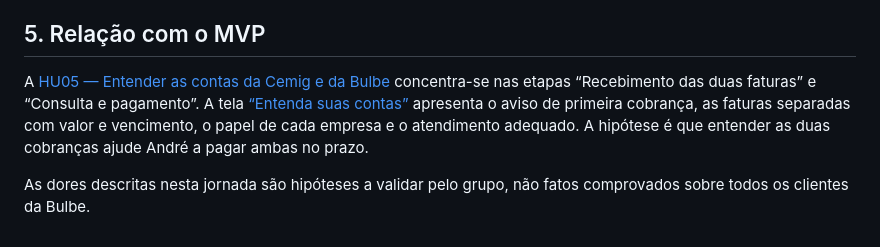
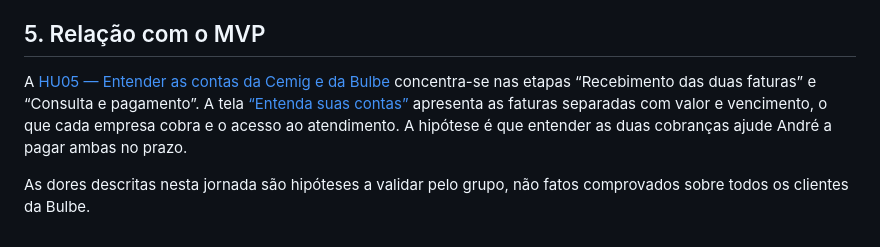
Before and after one commit to enzokhalil/202602-projeto1-turmaB-squad03, a Markdown page: docs/jornadas/jornada-integrante-5.md, the part around the change. Drawn GitHub-style.

```diff
--- a/docs/jornadas/jornada-integrante-5.md
+++ b/docs/jornadas/jornada-integrante-5.md
@@ -33,6 +33,6 @@ O material apresenta uma taxa de 32,4%. Esse indicador acompanha o problema gera
 
 ## 5. Relação com o MVP
 
-A [HU05 — Entender as contas da Cemig e da Bulbe](../../historias/historia-integrante-5.md) concentra-se nas etapas “Recebimento das duas faturas” e “Consulta e pagamento”. A tela [“Entenda suas contas”](../wireframes/hu05-contas-cemig-bulbe.md) apresenta o aviso de primeira cobrança, as faturas separadas com valor e vencimento, o papel de cada empresa e o atendimento adequado. A hipótese é que entender as duas cobranças ajude André a pagar ambas no prazo.
+A [HU05 — Entender as contas da Cemig e da Bulbe](../../historias/historia-integrante-5.md) concentra-se nas etapas “Recebimento das duas faturas” e “Consulta e pagamento”. A tela [“Entenda suas contas”](../wireframes/hu05-contas-cemig-bulbe.md) apresenta as faturas separadas com valor e vencimento, o que cada empresa cobra e o acesso ao atendimento. A hipótese é que entender as duas cobranças ajude André a pagar ambas no prazo.
 
 As dores descritas nesta jornada são hipóteses a validar pelo grupo, não fatos comprovados sobre todos os clientes da Bulbe.
```
Also changed, not shown: docs/wireframes/hu05-contas-cemig-bulbe.md (+16 -16 lines), docs/wireframes/hu05-contas-cemig-bulbe.png.
